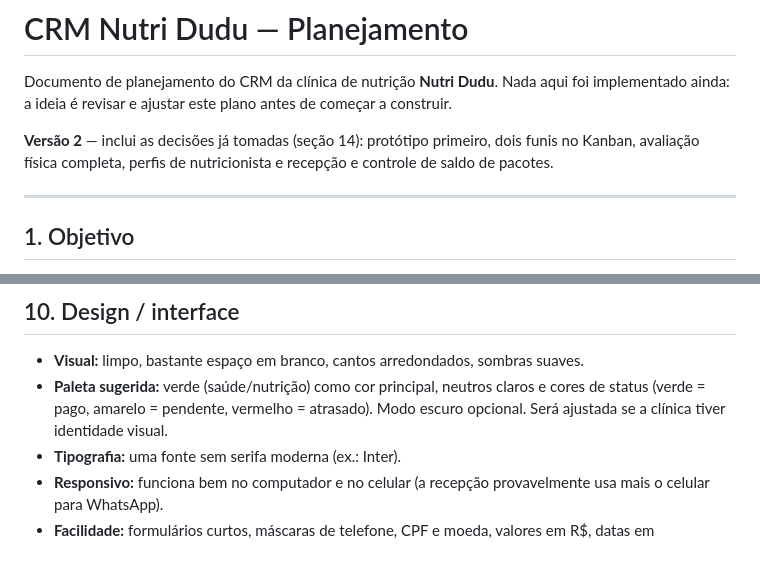
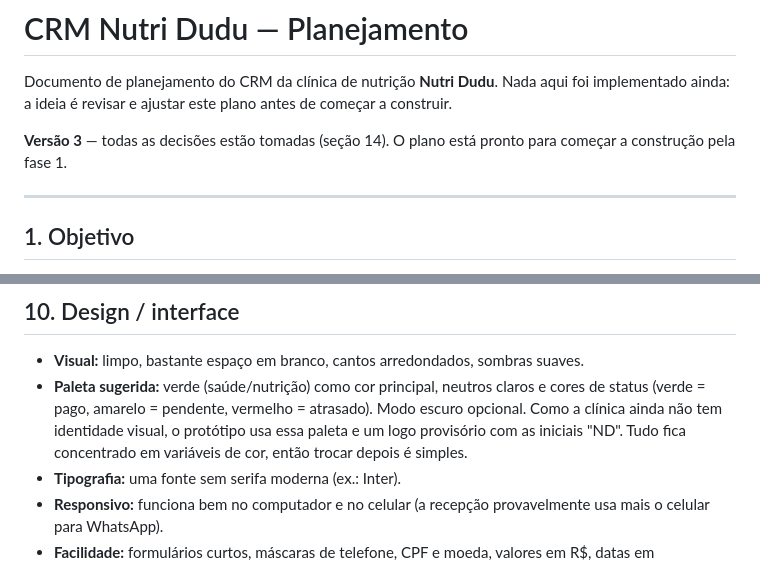
Before and after one commit to eduardomoreiraribeiro-ctrl/meu-primeiro-pr, a Markdown page: crm-nutri-dudu/PLANEJAMENTO.md, 2 parts joined by grey strips. GitHub-like rendering.

```diff
--- a/crm-nutri-dudu/PLANEJAMENTO.md
+++ b/crm-nutri-dudu/PLANEJAMENTO.md
@@ -2,7 +2,7 @@
 
 Documento de planejamento do CRM da clínica de nutrição **Nutri Dudu**. Nada aqui foi implementado ainda: a ideia é revisar e ajustar este plano antes de começar a construir.
 
-**Versão 2** — inclui as decisões já tomadas (seção 14): protótipo primeiro, dois funis no Kanban, avaliação física completa, perfis de nutricionista e recepção e controle de saldo de pacotes.
+**Versão 3** — todas as decisões estão tomadas (seção 14). O plano está pronto para começar a construção pela fase 1.
 
 ---
 
@@ -347,7 +355,7 @@ Para a recepção, as abas e campos marcados com 🔒 não aparecem.
 ## 10. Design / interface
 
 - **Visual:** limpo, bastante espaço em branco, cantos arredondados, sombras suaves.
-- **Paleta sugerida:** verde (saúde/nutrição) como cor principal, neutros claros e cores de status (verde = pago, amarelo = pendente, vermelho = atrasado). Modo escuro opcional. Será ajustada se a clínica tiver identidade visual.
+- **Paleta sugerida:** verde (saúde/nutrição) como cor principal, neutros claros e cores de status (verde = pago, amarelo = pendente, vermelho = atrasado). Modo escuro opcional. Como a clínica ainda não tem identidade visual, o protótipo usa essa paleta e um logo provisório com as iniciais "ND". Tudo fica concentrado em variáveis de cor, então trocar depois é simples.
 - **Tipografia:** uma fonte sem serifa moderna (ex.: Inter).
 - **Responsivo:** funciona bem no computador e no celular (a recepção provavelmente usa mais o celular para WhatsApp).
 - **Facilidade:** formulários curtos, máscaras de telefone, CPF e moeda, valores em R$, datas em dd/mm/aaaa e mensagens de confirmação ("Consulta salva ✓").
```
Also changed, not shown: other parts of crm-nutri-dudu/PLANEJAMENTO.md (+17 -10 lines).
